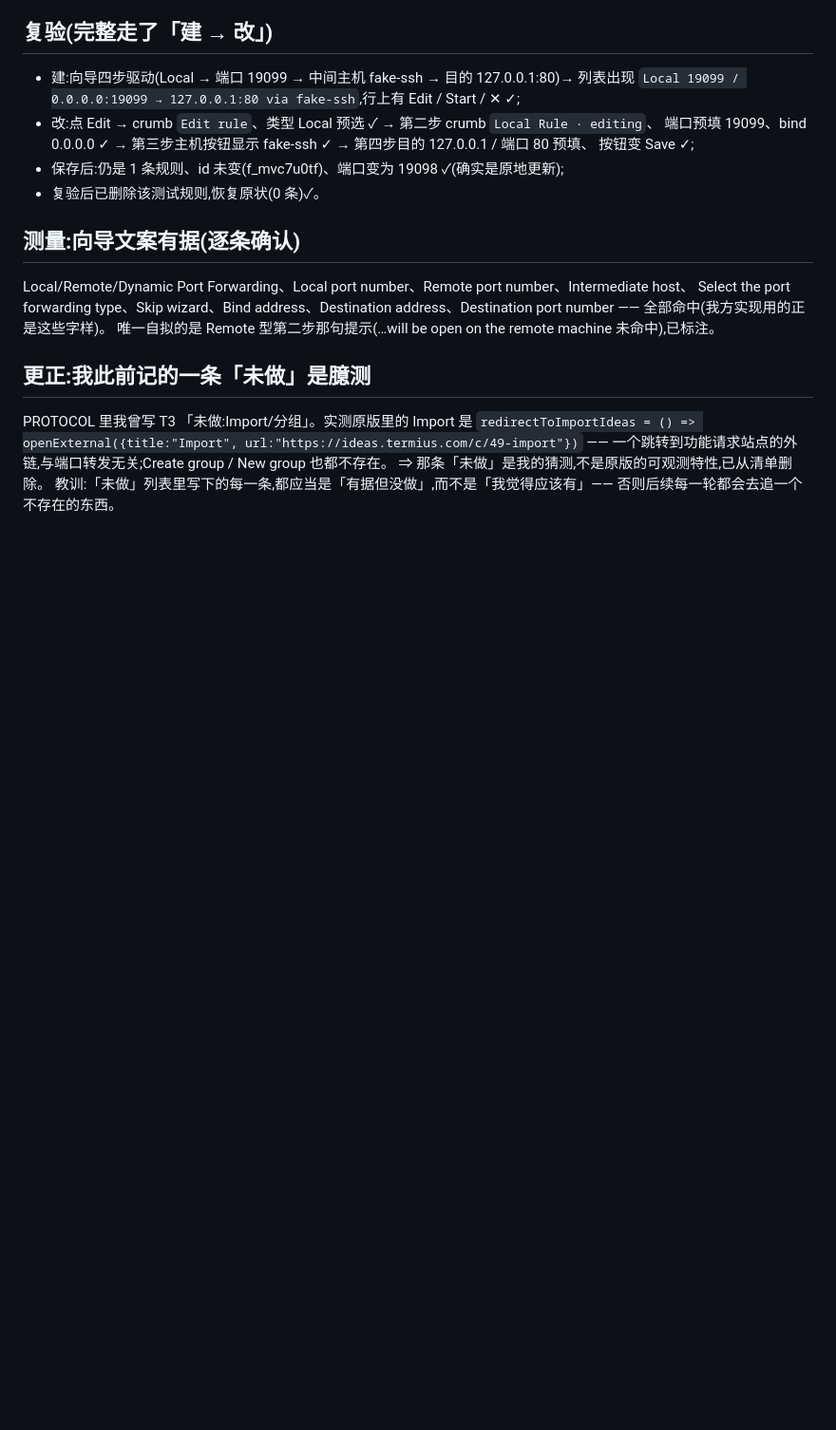
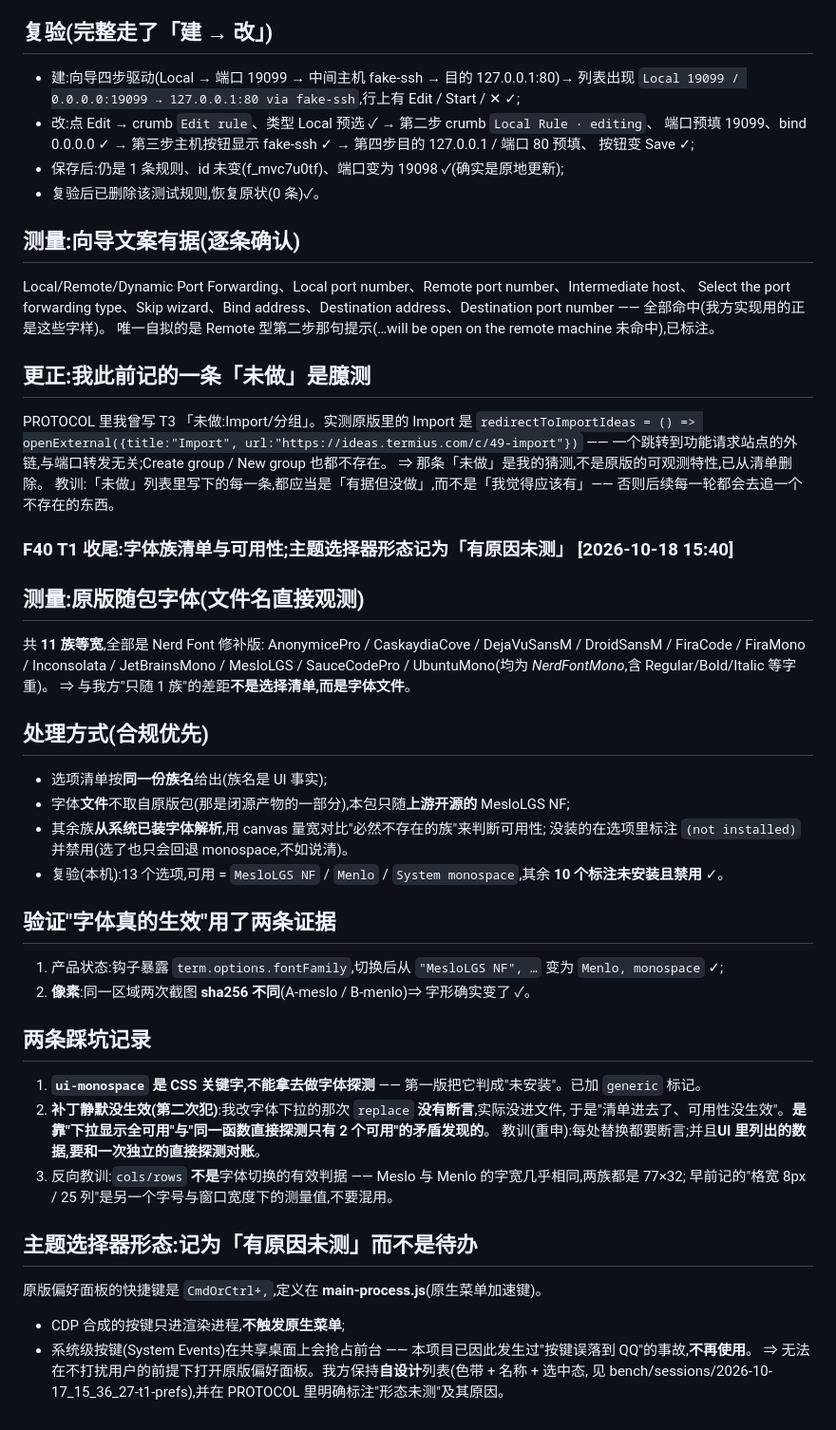
Before and after one commit to suninx/sshkit, a Markdown page: bench/FINDINGS.md, the part around the change. Shown at 95% size. Rendered like a GitHub page; blank space fills up the shorter version.

Commit message:
bench: F40 字体清单/可用性复验;主题选择器形态记为有原因未测;补两条踩坑

```diff
--- a/bench/FINDINGS.md
+++ b/bench/FINDINGS.md
@@ -879,3 +879,32 @@ PROTOCOL 里我曾写 T3 「未做:Import/分组」。实测原版里的 Import
 ⇒ 那条「未做」是我的猜测,不是原版的可观测特性,已从清单删除。
 教训:「未做」列表里写下的每一条,都应当是「有据但没做」,而不是「我觉得应该有」——
 否则后续每一轮都会去追一个不存在的东西。
+
+### F40 T1 收尾:字体族清单与可用性;主题选择器形态记为「有原因未测」   [2026-10-18 15:40]
+## 测量:原版随包字体(文件名直接观测)
+共 **11 族等宽**,全部是 Nerd Font 修补版:
+AnonymicePro / CaskaydiaCove / DejaVuSansM / DroidSansM / FiraCode / FiraMono /
+Inconsolata / JetBrainsMono / MesloLGS / SauceCodePro / UbuntuMono(均为 *NerdFontMono*,含 Regular/Bold/Italic 等字重)。
+⇒ 与我方"只随 1 族"的差距**不是选择清单,而是字体文件**。
+## 处理方式(合规优先)
+- 选项清单按**同一份族名**给出(族名是 UI 事实);
+- 字体**文件**不取自原版包(那是闭源产物的一部分),本包只随**上游开源的** MesloLGS NF;
+- 其余族**从系统已装字体解析**,用 canvas 量宽对比"必然不存在的族"来判断可用性;
+  没装的在选项里标注 `(not installed)` 并禁用(选了也只会回退 monospace,不如说清)。
+- 复验(本机):13 个选项,可用 = `MesloLGS NF` / `Menlo` / `System monospace`,其余 **10 个标注未安装且禁用** ✓。
+## 验证"字体真的生效"用了两条证据
+1. 产品状态:钩子暴露 `term.options.fontFamily`,切换后从 `"MesloLGS NF", …` 变为 `Menlo, monospace` ✓;
+2. **像素**:同一区域两次截图 **sha256 不同**(A-meslo / B-menlo)⇒ 字形确实变了 ✓。
+## 两条踩坑记录
+1. **`ui-monospace` 是 CSS 关键字,不能拿去做字体探测** —— 第一版把它判成"未安装"。已加 `generic` 标记。
+2. **补丁静默没生效(第二次犯)**:我改字体下拉的那次 `replace` **没有断言**,实际没进文件,
+   于是"清单进去了、可用性没生效"。**是靠"下拉显示全可用"与"同一函数直接探测只有 2 个可用"的矛盾发现的**。
+   教训(重申):每处替换都要断言;并且**UI 里列出的数据,要和一次独立的直接探测对账**。
+3. 反向教训:`cols/rows` **不是**字体切换的有效判据 —— Meslo 与 Menlo 的字宽几乎相同,两族都是 77×32;
+   早前记的"格宽 8px / 25 列"是另一个字号与窗口宽度下的测量值,不要混用。
+## 主题选择器形态:记为「有原因未测」而不是待办
+原版偏好面板的快捷键是 `CmdOrCtrl+,`,定义在 **main-process.js**(原生菜单加速键)。
+- CDP 合成的按键只进渲染进程,**不触发原生菜单**;
+- 系统级按键(System Events)在共享桌面上会抢占前台 —— 本项目已因此发生过"按键误落到 QQ"的事故,**不再使用**。
+⇒ 无法在不打扰用户的前提下打开原版偏好面板。我方保持**自设计**列表(色带 + 名称 + 选中态,
+见 bench/sessions/2026-10-17_15_36_27-t1-prefs),并在 PROTOCOL 里明确标注"形态未测"及其原因。
```
Also changed, not shown: bench/PROTOCOL.md (+1 -1 lines).
